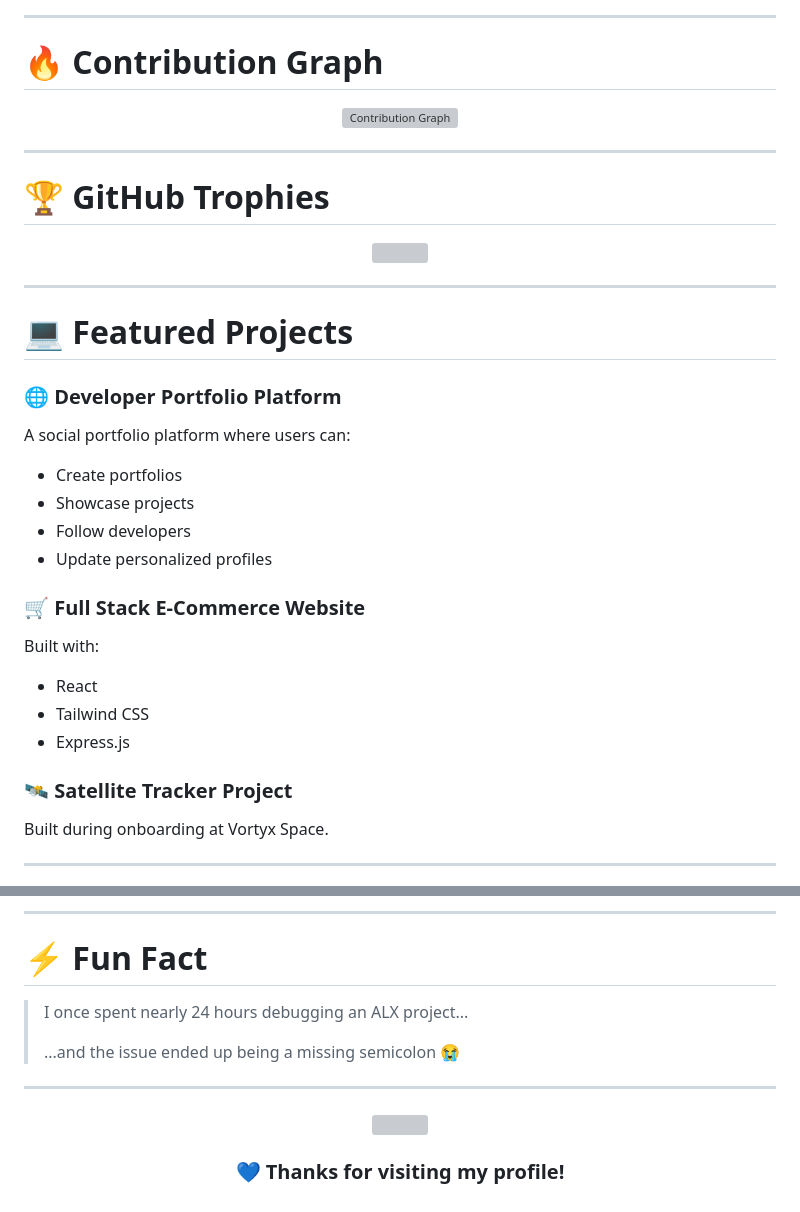
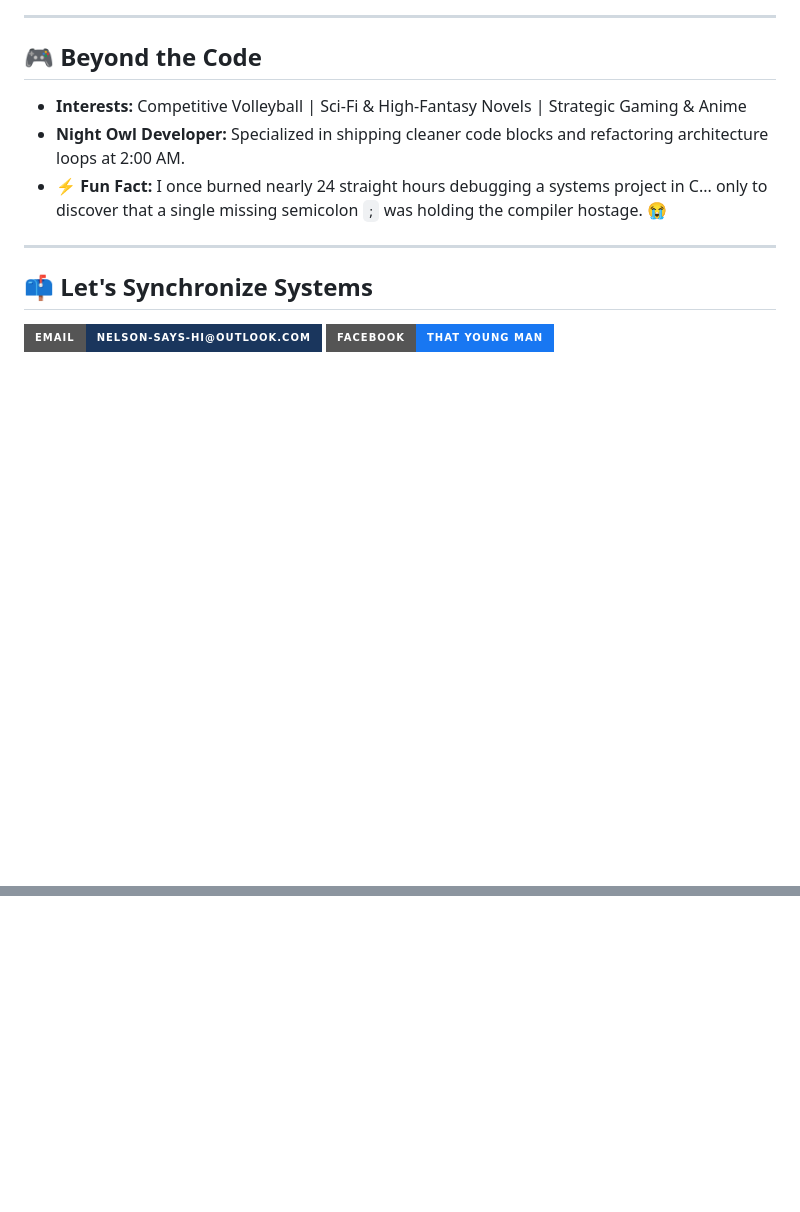
Before and after one commit to Youngman-d-coder/Youngman-d-coder, a Markdown page: README.md, 2 parts joined by grey strips. GitHub-like rendering; badges without logos; blank space fills up the shorter version; grey boxes are pictures that could not be loaded.

Commit message:
Revise README for clarity and updated content
Updated README to enhance personal branding and project descriptions.

```diff
--- a/README.md
+++ b/README.md
@@ -80,44 +64,15 @@ popularly known as **That Young Man** 😄
 
 ---
 
-# 🔥 Contribution Graph
-
-<p align="center">
-  <img src="https://github-readme-activity-graph.vercel.app/graph?username=youngman-d-coder&theme=react-dark&hide_border=true&area=true" alt="Contribution Graph"/>
-</p>
+## 🎮 Beyond the Code
+* **Interests:** Competitive Volleyball | Sci-Fi & High-Fantasy Novels | Strategic Gaming & Anime
+* **Night Owl Developer:** Specialized in shipping cleaner code blocks and refactoring architecture loops at 2:00 AM.
+* **⚡ Fun Fact:** I once burned nearly 24 straight hours debugging a systems project in C... only to discover that a single missing semicolon `;` was holding the compiler hostage. 😭
 
 ---
 
-# 🏆 GitHub Trophies
-
-<p align="center">
-  <img src="https://github-profile-trophy.vercel.app/?username=youngman-d-coder&theme=tokyonight&no-frame=true&row=1&column=6" />
+## 📫 Let's Synchronize Systems
+<p align="left">
+  <a href="mailto:nelson-says-hi@outlook.com"><img src="https://img.shields.io/badge/Email-nelson--says--hi%40outlook.com-1A365D?style=for-the-badge&logo=microsoft-outlook&logoColor=white" /></a>
+  <a href="https://www.facebook.com/profile.php?id=100073772691968"><img src="https://img.shields.io/badge/Facebook-That_Young_Man-1877F2?style=for-the-badge&logo=facebook&logoColor=white" /></a>
 </p>
-
----
-
-# 💻 Featured Projects
-
-### 🌐 Developer Portfolio Platform
-
-A social portfolio platform where users can:
-
-* Create portfolios
-* Showcase projects
-* Follow developers
-* Update personalized profiles
-
-### 🛒 Full Stack E-Commerce Website
-
-Built with:
-
-* React
-* Tailwind CSS
-* Express.js
-
-### 🛰️ Satellite Tracker Project
-
-Built during onboarding at Vortyx Space.
-
----
-
@@ -140,19 +78,0 @@ Built during onboarding at Vortyx Space.
-</p>
-
----
-
-# ⚡ Fun Fact
-
-> I once spent nearly 24 hours debugging an ALX project...
->
-> ...and the issue ended up being a missing semicolon 😭
-
----
-
-<p align="center">
-  <img src="https://komarev.com/ghpvc/?username=youngman-d-coder&label=Profile+Views&color=0e75b6&style=flat" />
-</p>
-
-<h3 align="center">
-💙 Thanks for visiting my profile!
-</h3>
```
Also changed, not shown: other parts of README.md (+45 -77 lines).
